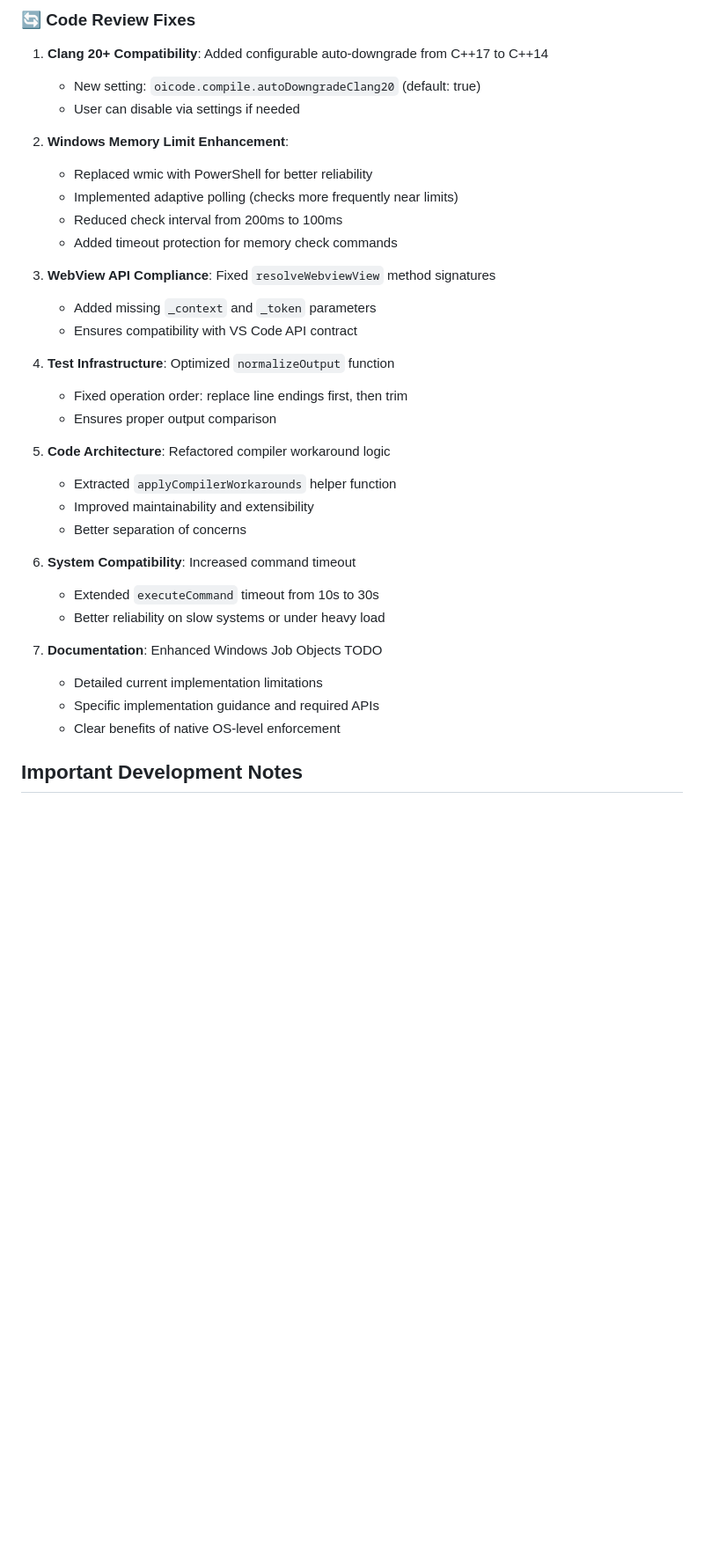
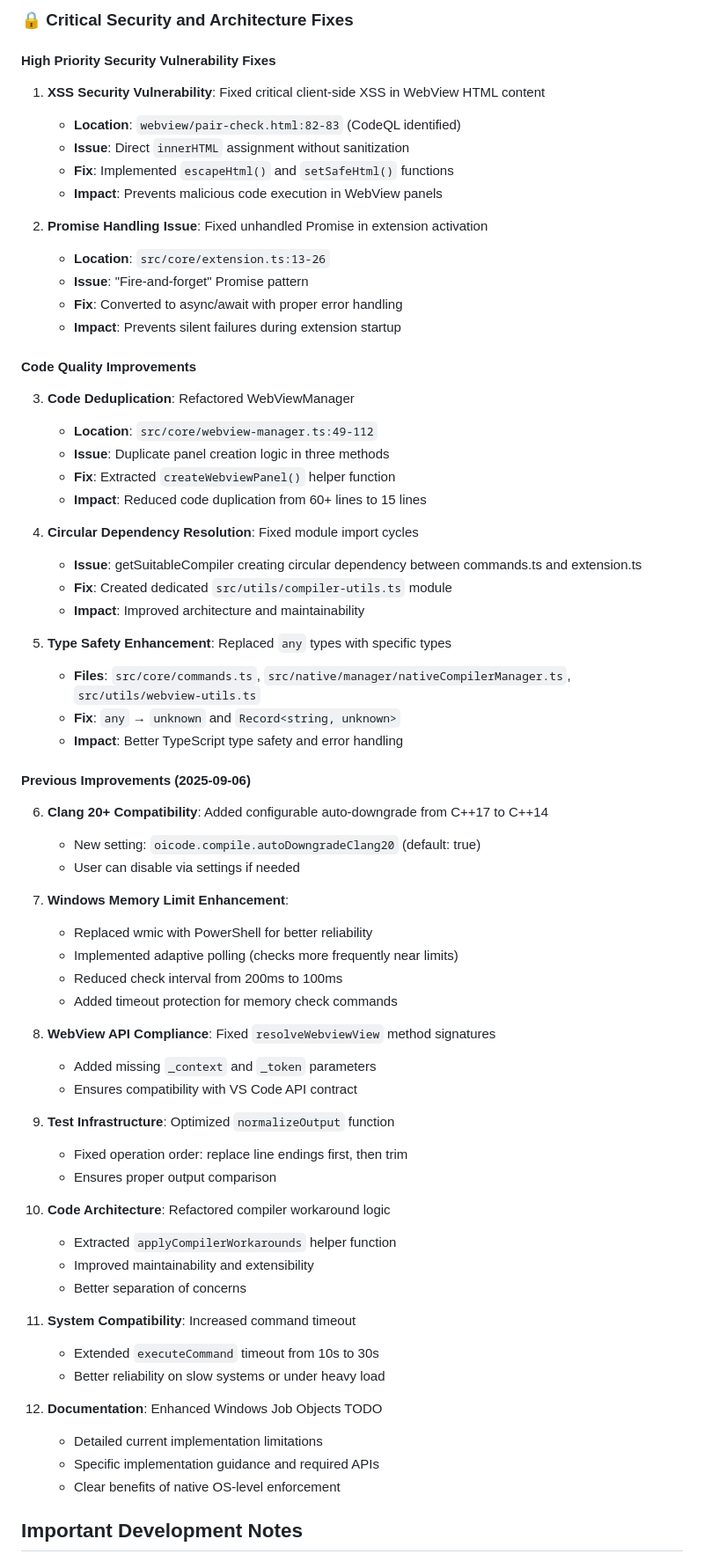
Before and after one commit to FlowerRealm/oi-code-extension, a Markdown page: CLAUDE.md, the part around one of its changes. Shown at 88% size. GitHub-like rendering; blank space fills up the shorter version.

```diff
--- a/CLAUDE.md
+++ b/CLAUDE.md
@@ -154,36 +169,68 @@ git push origin <branch-name>  # 🔄 立即推送到远程仓库
 
-### 🔄 Code Review Fixes
-1. **Clang 20+ Compatibility**: Added configurable auto-downgrade from C++17 to C++14
+### 🔒 Critical Security and Architecture Fixes
+
+#### **High Priority Security Vulnerability Fixes**
+1. **XSS Security Vulnerability**: Fixed critical client-side XSS in WebView HTML content
+   - **Location**: `webview/pair-check.html:82-83` (CodeQL identified)
+   - **Issue**: Direct `innerHTML` assignment without sanitization
+   - **Fix**: Implemented `escapeHtml()` and `setSafeHtml()` functions
+   - **Impact**: Prevents malicious code execution in WebView panels
+
+2. **Promise Handling Issue**: Fixed unhandled Promise in extension activation
+   - **Location**: `src/core/extension.ts:13-26`
+   - **Issue**: "Fire-and-forget" Promise pattern
+   - **Fix**: Converted to async/await with proper error handling
+   - **Impact**: Prevents silent failures during extension startup
+
+#### **Code Quality Improvements**
+3. **Code Deduplication**: Refactored WebViewManager
+   - **Location**: `src/core/webview-manager.ts:49-112`
+   - **Issue**: Duplicate panel creation logic in three methods
+   - **Fix**: Extracted `createWebviewPanel()` helper function
+   - **Impact**: Reduced code duplication from 60+ lines to 15 lines
+
+4. **Circular Dependency Resolution**: Fixed module import cycles
+   - **Issue**: getSuitableCompiler creating circular dependency between commands.ts and extension.ts
+   - **Fix**: Created dedicated `src/utils/compiler-utils.ts` module
+   - **Impact**: Improved architecture and maintainability
+
+5. **Type Safety Enhancement**: Replaced `any` types with specific types
+   - **Files**: `src/core/commands.ts`, `src/native/manager/nativeCompilerManager.ts`, `src/utils/webview-utils.ts`
+   - **Fix**: `any` → `unknown` and `Record<string, unknown>`
+   - **Impact**: Better TypeScript type safety and error handling
+
+#### **Previous Improvements (2025-09-06)**
+6. **Clang 20+ Compatibility**: Added configurable auto-downgrade from C++17 to C++14
    - New setting: `oicode.compile.autoDowngradeClang20` (default: true)
    - User can disable via settings if needed
 
-2. **Windows Memory Limit Enhancement**:
+7. **Windows Memory Limit Enhancement**:
    - Replaced wmic with PowerShell for better reliability
    - Implemented adaptive polling (checks more frequently near limits)
    - Reduced check interval from 200ms to 100ms
    - Added timeout protection for memory check commands
 
-3. **WebView API Compliance**: Fixed `resolveWebviewView` method signatures
+8. **WebView API Compliance**: Fixed `resolveWebviewView` method signatures
    - Added missing `_context` and `_token` parameters
    - Ensures compatibility with VS Code API contract
 
-4. **Test Infrastructure**: Optimized `normalizeOutput` function
+9. **Test Infrastructure**: Optimized `normalizeOutput` function
    - Fixed operation order: replace line endings first, then trim
    - Ensures proper output comparison
 
-5. **Code Architecture**: Refactored compiler workaround logic
-   - Extracted `applyCompilerWorkarounds` helper function
-   - Improved maintainability and extensibility
-   - Better separation of concerns
+10. **Code Architecture**: Refactored compiler workaround logic
+    - Extracted `applyCompilerWorkarounds` helper function
+    - Improved maintainability and extensibility
+    - Better separation of concerns
 
-6. **System Compatibility**: Increased command timeout
-   - Extended `executeCommand` timeout from 10s to 30s
-   - Better reliability on slow systems or under heavy load
+11. **System Compatibility**: Increased command timeout
+    - Extended `executeCommand` timeout from 10s to 30s
+    - Better reliability on slow systems or under heavy load
 
-7. **Documentation**: Enhanced Windows Job Objects TODO
-   - Detailed current implementation limitations
-   - Specific implementation guidance and required APIs
-   - Clear benefits of native OS-level enforcement
+12. **Documentation**: Enhanced Windows Job Objects TODO
+    - Detailed current implementation limitations
+    - Specific implementation guidance and required APIs
+    - Clear benefits of native OS-level enforcement
 
 ## Important Development Notes
 
```
Also changed, not shown: other parts of CLAUDE.md (+38 -5 lines).
